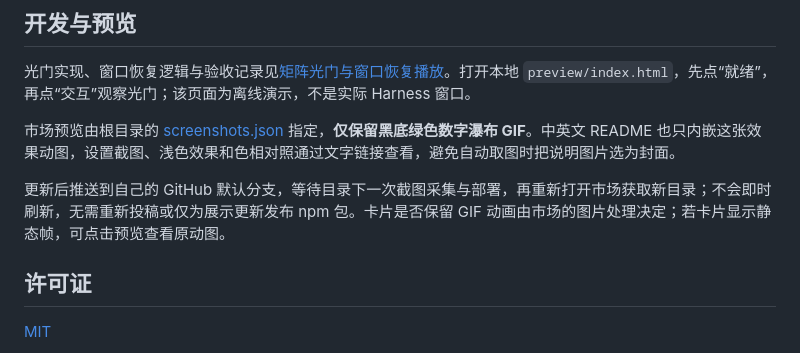
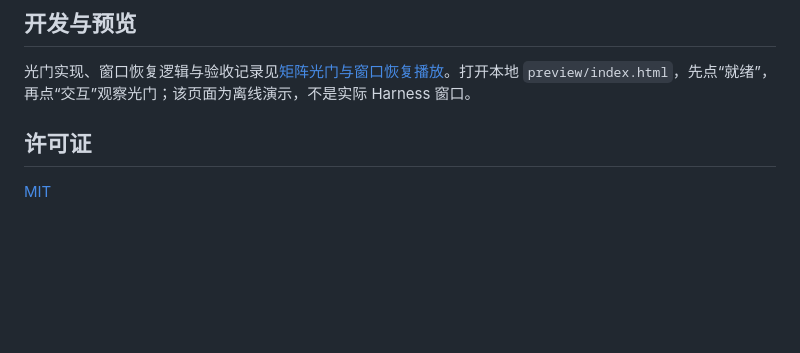
Before and after one commit to 4444Hao/dsh-codefall, a Markdown page: README.md, the part around the change. GitHub-like rendering; blank space fills up the shorter version.

```diff
--- a/README.md
+++ b/README.md
@@ -115,10 +115,6 @@ dsh plugin --profile web add "D:\下载\dsh-codefall-0.2.0.tgz"
 
 光门实现、窗口恢复逻辑与验收记录见[矩阵光门与窗口恢复播放](docs/PORTAL.md)。打开本地 `preview/index.html`，先点“就绪”，再点“交互”观察光门；该页面为离线演示，不是实际 Harness 窗口。
 
-市场预览由根目录的 [screenshots.json](screenshots.json) 指定，**仅保留黑底绿色数字瀑布 GIF**。中英文 README 也只内嵌这张效果动图，设置截图、浅色效果和色相对照通过文字链接查看，避免自动取图时把说明图片选为封面。
-
-更新后推送到自己的 GitHub 默认分支，等待目录下一次截图采集与部署，再重新打开市场获取新目录；不会即时刷新，无需重新投稿或仅为展示更新发布 npm 包。卡片是否保留 GIF 动画由市场的图片处理决定；若卡片显示静态帧，可点击预览查看原动图。
-
 ## 许可证
 
 [MIT](LICENSE)
```
Also changed, not shown: README.en.md (+0 -4 lines).
